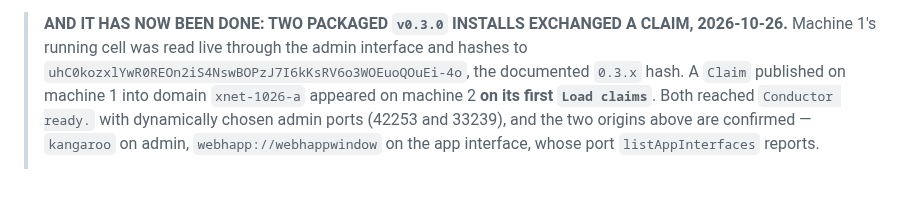
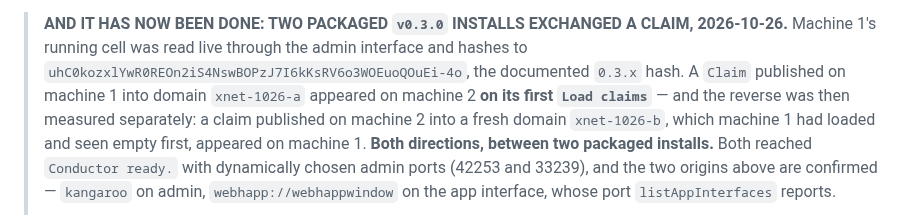
Before and after one commit to StateofIntent/epistemic-happ, a Markdown page: INSTALL.md, the part around the change. Rendered like a GitHub page; blank space fills up the shorter version.

```diff
--- a/INSTALL.md
+++ b/INSTALL.md
@@ -128,7 +128,10 @@ Setup click on first run of each profile, and the second machine.
 > interface and hashes to
 > `uhC0kozxlYwR0REOn2iS4NswBOPzJ7I6kKsRV6o3WOEuoQOuEi-4o`, the documented
 > `0.3.x` hash. A `Claim` published on machine 1 into domain `xnet-1026-a`
-> appeared on machine 2 **on its first `Load claims`**. Both reached
+> appeared on machine 2 **on its first `Load claims`** — and the reverse was
+> then measured separately: a claim published on machine 2 into a fresh domain
+> `xnet-1026-b`, which machine 1 had loaded and seen empty first, appeared on
+> machine 1. **Both directions, between two packaged installs.** Both reached
 > `Conductor ready.` with dynamically chosen admin ports (42253 and 33239), and
 > the two origins above are confirmed — `kangaroo` on admin,
 > `webhapp://webhappwindow` on the app interface, whose port
```
Also changed, not shown: READINESS.md (+16 -6 lines), docs/open-work.md (+1 -1 lines).
